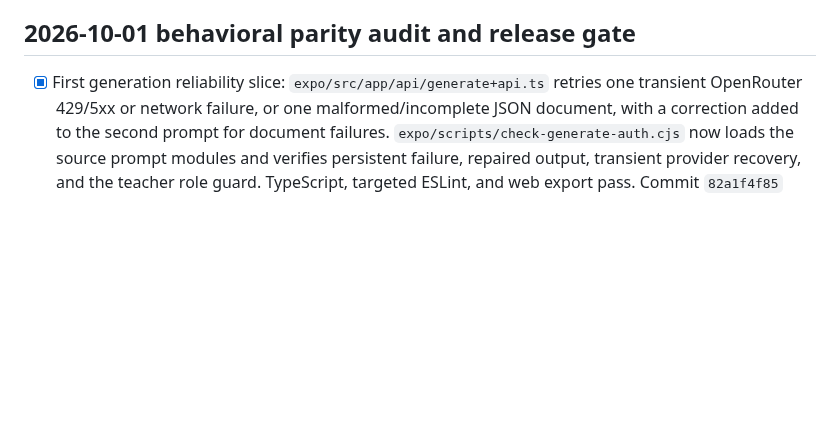
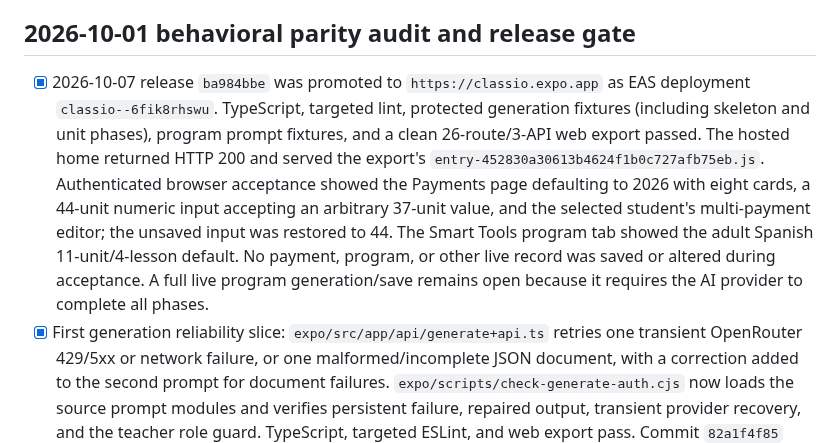
Before and after one commit to Thonygon/lesson-manager-app, a Markdown page: CLASSIO_EXPO_PARITY_CHECKLIST.md, the part around the change. Rendered like a GitHub page; blank space fills up the shorter version.

Commit message:
Record program and payment parity deployment

```diff
--- a/CLASSIO_EXPO_PARITY_CHECKLIST.md
+++ b/CLASSIO_EXPO_PARITY_CHECKLIST.md
@@ -8,6 +8,7 @@ Deployment target from 2026-10-01: `https://classio.expo.app`. Historical releas
 
 ## 2026-10-01 behavioral parity audit and release gate
 
+- [x] 2026-10-07 release `ba984bbe` was promoted to `https://classio.expo.app` as EAS deployment `classio--6fik8rhswu`. TypeScript, targeted lint, protected generation fixtures (including skeleton and unit phases), program prompt fixtures, and a clean 26-route/3-API web export passed. The hosted home returned HTTP 200 and served the export's `entry-452830a30613b4624f1b0c727afb75eb.js`. Authenticated browser acceptance showed the Payments page defaulting to 2026 with eight cards, a 44-unit numeric input accepting an arbitrary 37-unit value, and the selected student's multi-payment editor; the unsaved input was restored to 44. The Smart Tools program tab showed the adult Spanish 11-unit/4-lesson default. No payment, program, or other live record was saved or altered during acceptance. A full live program generation/save remains open because it requires the AI provider to complete all phases.
 - [x] First generation reliability slice: `expo/src/app/api/generate+api.ts` retries one transient OpenRouter 429/5xx or network failure, or one malformed/incomplete JSON document, with a correction added to the second prompt for document failures. `expo/scripts/check-generate-auth.cjs` now loads the source prompt modules and verifies persistent failure, repaired output, transient provider recovery, and the teacher role guard. TypeScript, targeted ESLint, and web export pass. Commit `82a1f4f85` was promoted as EAS deployment `elss9otwlr` to `https://classio.expo.app`; the homepage returns HTTP 200. Authenticated generation acceptance remains open. This does not implement Python's provider chain, full quality scoring, template fallback, or usage controls.
 - [x] The general lesson-plan Template path for custom “Other” subjects now uses deterministic Python-sourced output across five lesson purposes and EN/ES/TR. It works without an AI provider call, and saved plans use `source_type: template`. Source: `streamlit/helpers/lesson_planner.py` (`_general_plan`, `normalize_planner_output`); target: `expo/src/server/general-plan-template.ts` and the generation route. Three varying-topic Python fixtures, a protected-route fixture, TypeScript, targeted ESLint, and web export pass. The UI offers Template only for this supported subject/plan combination; other subject engines and program continuation remain open. Commit `a83bab8b` was promoted as EAS deployment `43l4oxxp32` to `https://classio.expo.app`; the hosted home page references the same `entry-7d4e5f33411358d6cd2a04651ebc9f19.js` bundle as the local export. Authenticated template-save acceptance remains open.
 - [x] The remaining language, mathematics, science, music, and study-skills lesson-plan Template engines now use Python-sourced snapshots for every supported learner stage, level, lesson purpose, and EN/ES/TR interface language. Language templates include the source's `travel` and `food` content-bank paths. The snapshots deduplicate 3,600 combinations into 351 documents; six separate Python fixtures test topic substitution and subject behavior. Expo offers Template for all lesson-plan subjects, with no AI provider call, and returns an explicit error for unsupported stage/level combinations. Source: `streamlit/helpers/lesson_planner.py`; targets: `expo/src/server/subject-plan-template.ts` and `expo/src/app/api/generate+api.ts`. TypeScript, targeted ESLint, protected-route fixtures, and 26-route web export pass. Commit `9b62a787` was promoted as EAS deployment `syu4urm2su` to `https://classio.expo.app`; the hosted page returns HTTP 200 and references the local export's `entry-b9b107041458c96352c8cf4ec3a1b1bb.js`. Authenticated hosted template creation and save remain open.
```
